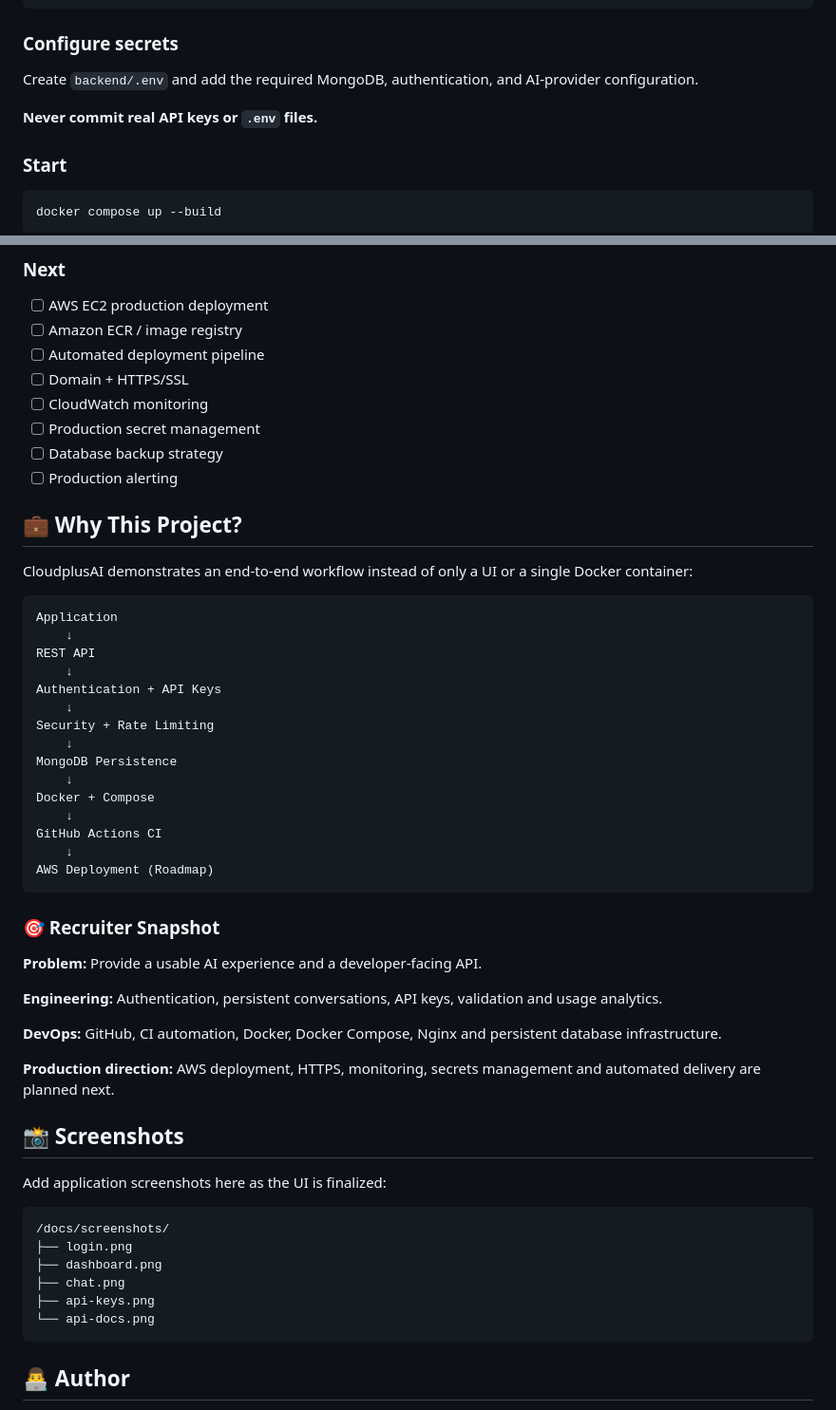
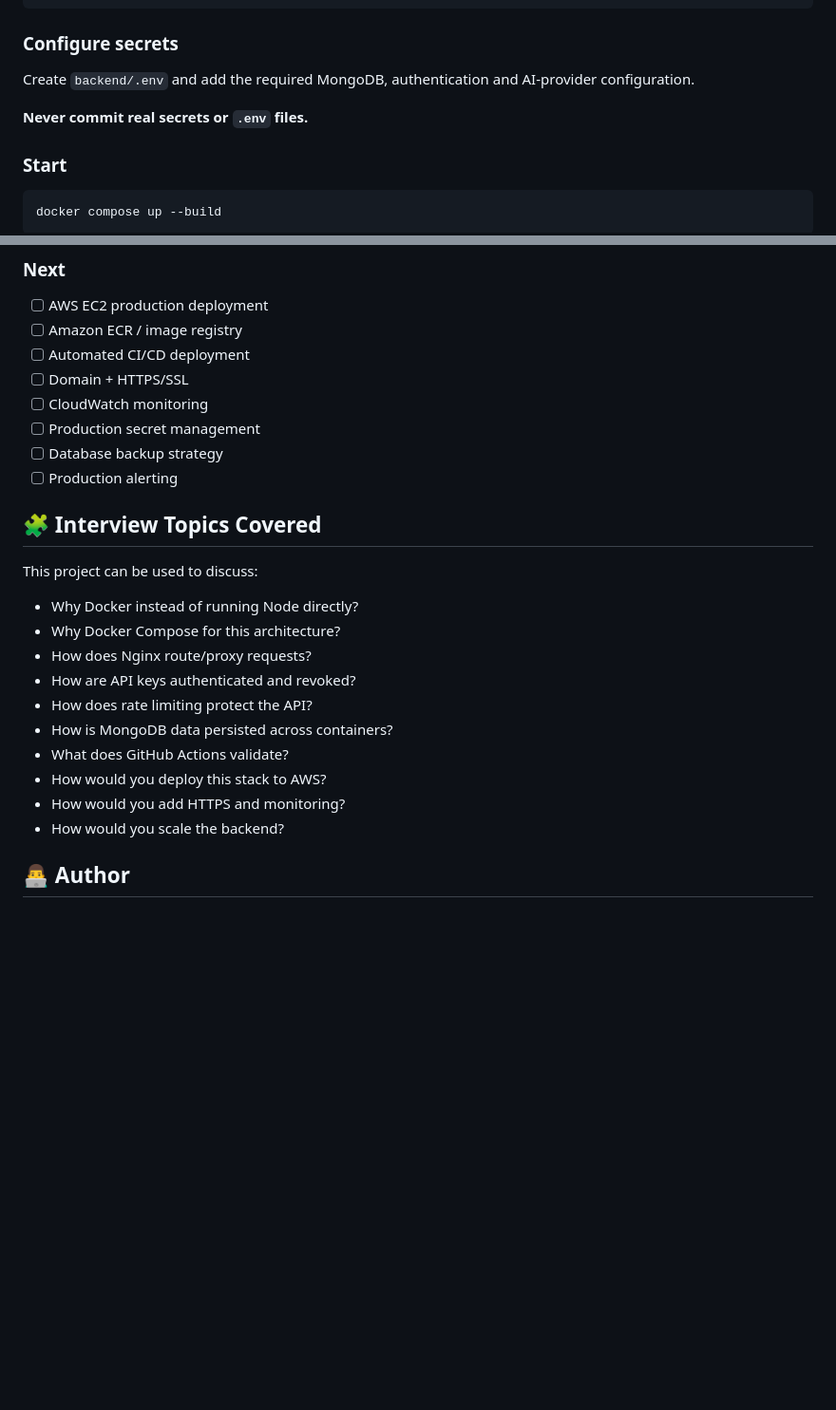
Before and after one commit to nitindrathod4-alt/CloudplusAI, a Markdown page: README.md, 2 parts joined by grey strips. Shown at 95% size. Rendered like a GitHub page; blank space fills up the shorter version.

````diff
--- a/README.md
+++ b/README.md
@@ -180,9 +181,9 @@ cd CloudplusAI
 
 ### Configure secrets
 
-Create `backend/.env` and add the required MongoDB, authentication, and AI-provider configuration.
+Create `backend/.env` and add the required MongoDB, authentication and AI-provider configuration.
 
-**Never commit real API keys or `.env` files.**
+**Never commit real secrets or `.env` files.**
 
 ### Start
 
@@ -264,57 +353,27 @@ The CI workflow validates the project on pushes and pull requests targeting `mai
 
 - [ ] AWS EC2 production deployment
 - [ ] Amazon ECR / image registry
-- [ ] Automated deployment pipeline
+- [ ] Automated CI/CD deployment
 - [ ] Domain + HTTPS/SSL
 - [ ] CloudWatch monitoring
 - [ ] Production secret management
 - [ ] Database backup strategy
 - [ ] Production alerting
 
-## 💼 Why This Project?
+## 🧩 Interview Topics Covered
 
-CloudplusAI demonstrates an end-to-end workflow instead of only a UI or a single Docker container:
+This project can be used to discuss:
 
-```text
-Application
-    ↓
-REST API
-    ↓
-Authentication + API Keys
-    ↓
-Security + Rate Limiting
-    ↓
-MongoDB Persistence
-    ↓
-Docker + Compose
-    ↓
-GitHub Actions CI
-    ↓
-AWS Deployment (Roadmap)
-```
-
-### 🎯 Recruiter Snapshot
-
-**Problem:** Provide a usable AI experience and a developer-facing API.
-
-**Engineering:** Authentication, persistent conversations, API keys, validation and usage analytics.
-
-**DevOps:** GitHub, CI automation, Docker, Docker Compose, Nginx and persistent database infrastructure.
-
-**Production direction:** AWS deployment, HTTPS, monitoring, secrets management and automated delivery are planned next.
-
-## 📸 Screenshots
-
-Add application screenshots here as the UI is finalized:
-
-```text
-/docs/screenshots/
-├── login.png
-├── dashboard.png
-├── chat.png
-├── api-keys.png
-└── api-docs.png
-```
+- Why Docker instead of running Node directly?
+- Why Docker Compose for this architecture?
+- How does Nginx route/proxy requests?
+- How are API keys authenticated and revoked?
+- How does rate limiting protect the API?
+- How is MongoDB data persisted across containers?
+- What does GitHub Actions validate?
+- How would you deploy this stack to AWS?
+- How would you add HTTPS and monitoring?
+- How would you scale the backend?
 
 ## 👨‍💻 Author
 
````
Also changed, not shown: other parts of README.md (+157 -68 lines).
